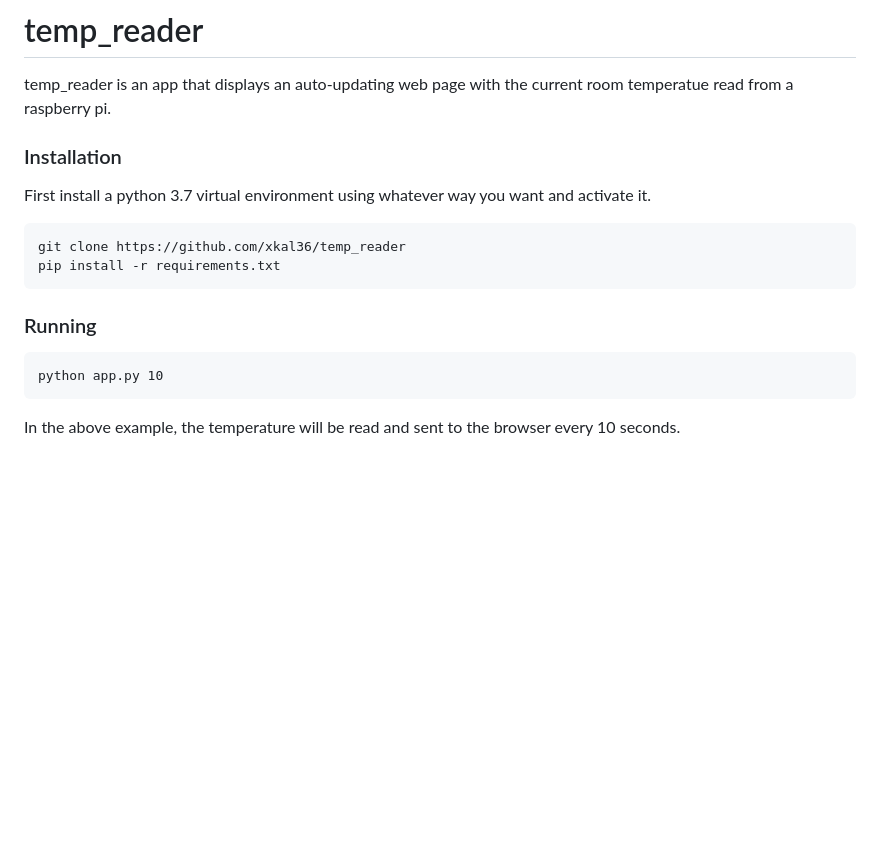
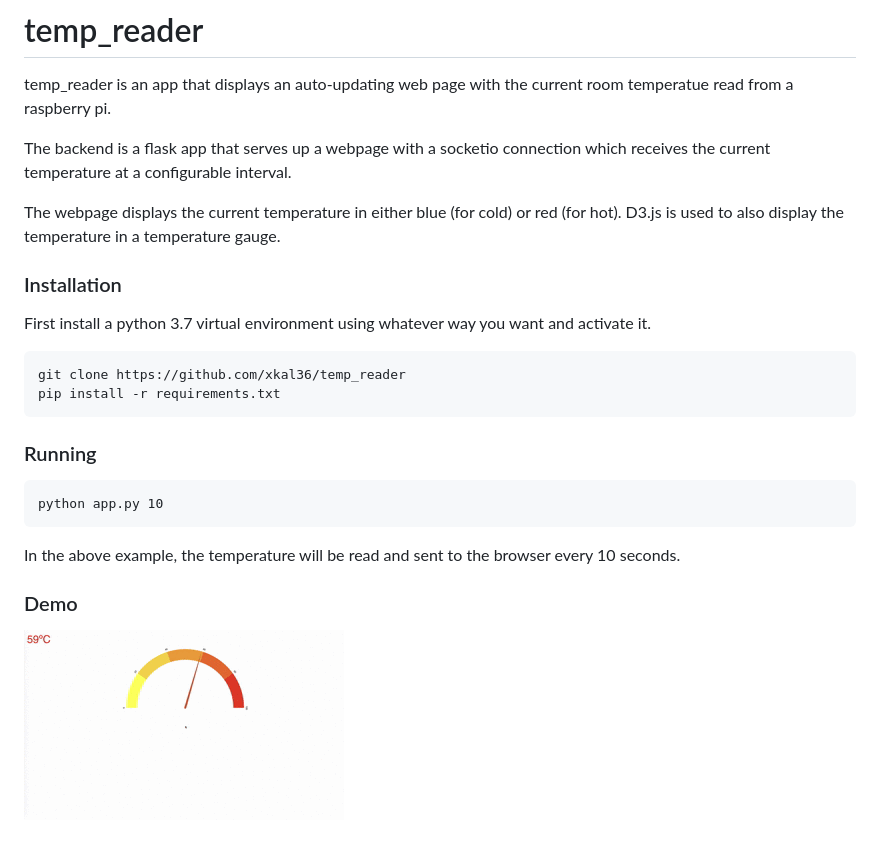
Before and after one commit to xkal36/temp_reader, a Markdown page: README.md, the part around the change. Rendered like a GitHub page; pictures changed too: temp2.gif (added); blank space fills up the shorter version.

Commit message:
add gif to README

```diff
--- a/README.md
+++ b/README.md
@@ -1,5 +1,10 @@
 # temp_reader
 temp_reader is an app that displays an auto-updating web page with the current room temperatue read from a raspberry pi.
+
+The backend is a flask app that serves up a webpage with a socketio connection which receives the current temperature at a configurable interval.
+
+The webpage displays the current temperature in either blue (for cold) or red (for hot). D3.js is used to also display the temperature in a temperature gauge.
+
 
 ### Installation
 First install a python 3.7 virtual environment using whatever way you want and activate it.
@@ -12,3 +17,7 @@ First install a python 3.7 virtual environment using whatever way you want and a
 
 
 In the above example, the temperature will be read and sent to the browser every 10 seconds.
+
+
+### Demo
+![](temp2.gif)
```
Also changed, not shown: 1 other file.
